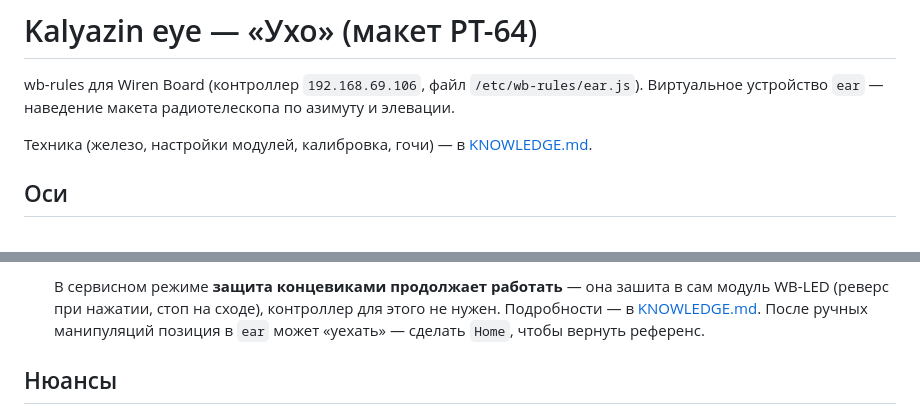
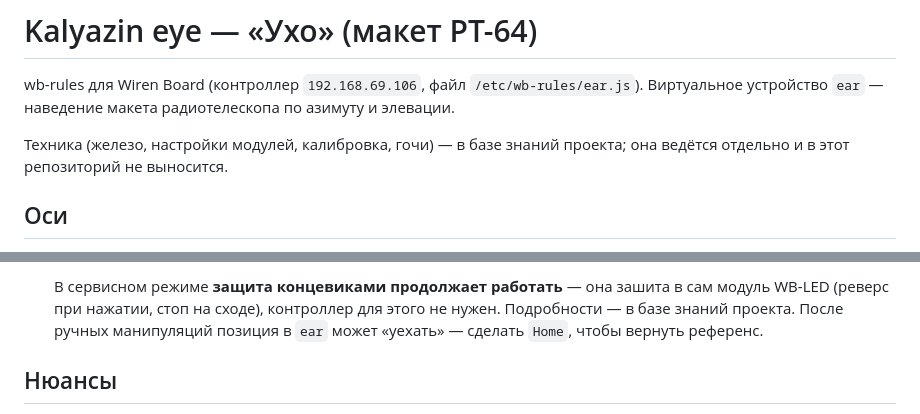
Before and after one commit to ilya-koptev/rules, a Markdown page: ear/README.md, 2 parts joined by grey strips. GitHub-like rendering.

```diff
--- a/ear/README.md
+++ b/ear/README.md
@@ -3,7 +3,8 @@
 wb-rules для Wiren Board (контроллер `192.168.69.106`, файл `/etc/wb-rules/ear.js`).
 Виртуальное устройство `ear` — наведение макета радиотелескопа по азимуту и элевации.
 
-Техника (железо, настройки модулей, калибровка, гочи) — в [KNOWLEDGE.md](KNOWLEDGE.md).
+Техника (железо, настройки модулей, калибровка, гочи) — в базе знаний проекта;
+она ведётся отдельно и в этот репозиторий не выносится.
 
 ## Оси
 
@@ -160,7 +161,7 @@ az/el получается прямой линией.
 
    В сервисном режиме **защита концевиками продолжает работать** — она зашита в сам модуль WB-LED
    (реверс при нажатии, стоп на сходе), контроллер для этого не нужен. Подробности — в
-   [KNOWLEDGE.md](KNOWLEDGE.md).
+   базе знаний проекта.
    После ручных манипуляций позиция в `ear` может «уехать» — сделать `Home`, чтобы вернуть референс.
 
 ## Нюансы
```
Also changed, not shown: ear/KNOWLEDGE.md (deleted, +0 -193 lines).
